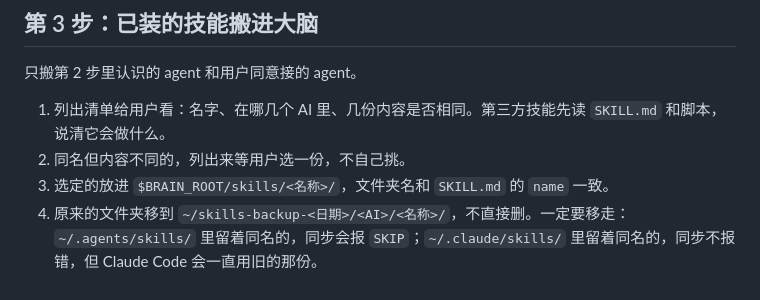
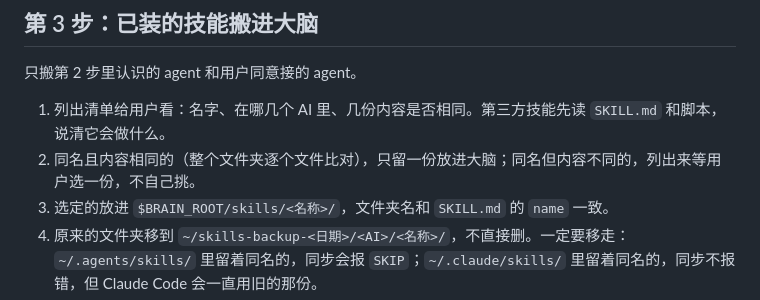
Before and after one commit to yishisanren/ai-brain-starter, a Markdown page: docs/share-skills.md, the part around the change. GitHub-like rendering.

```diff
--- a/docs/share-skills.md
+++ b/docs/share-skills.md
@@ -71,7 +71,7 @@ skills:
 只搬第 2 步里认识的 agent 和用户同意接的 agent。
 
 1. 列出清单给用户看：名字、在哪几个 AI 里、几份内容是否相同。第三方技能先读 `SKILL.md` 和脚本，说清它会做什么。
-2. 同名但内容不同的，列出来等用户选一份，不自己挑。
+2. 同名且内容相同的（整个文件夹逐个文件比对），只留一份放进大脑；同名但内容不同的，列出来等用户选一份，不自己挑。
 3. 选定的放进 `$BRAIN_ROOT/skills/<名称>/`，文件夹名和 `SKILL.md` 的 `name` 一致。
 4. 原来的文件夹移到 `~/skills-backup-<日期>/<AI>/<名称>/`，不直接删。一定要移走：`~/.agents/skills/` 里留着同名的，同步会报 `SKIP`；`~/.claude/skills/` 里留着同名的，同步不报错，但 Claude Code 会一直用旧的那份。
 
```
Also changed, not shown: docs/verify.md (+2 -0 lines).
